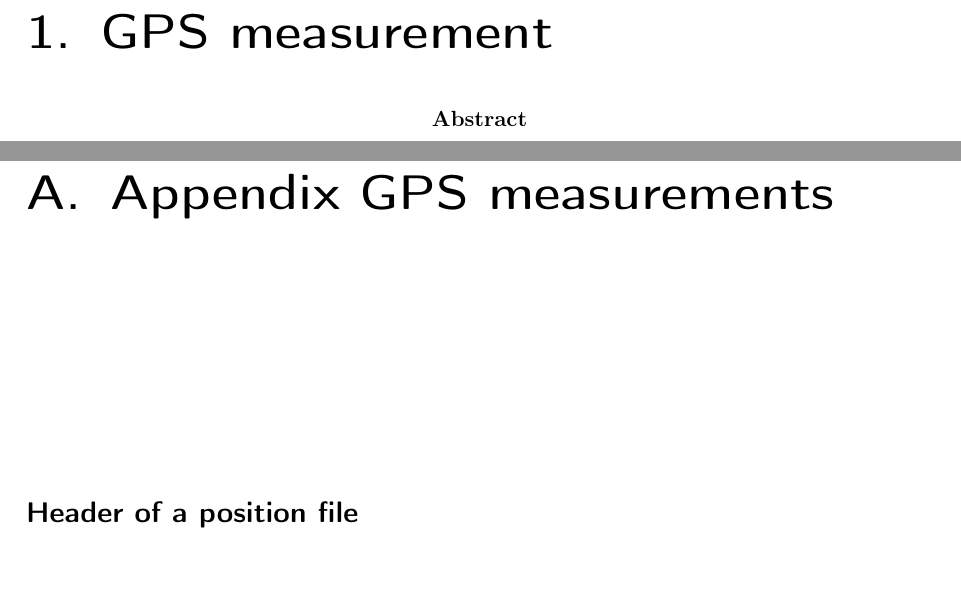
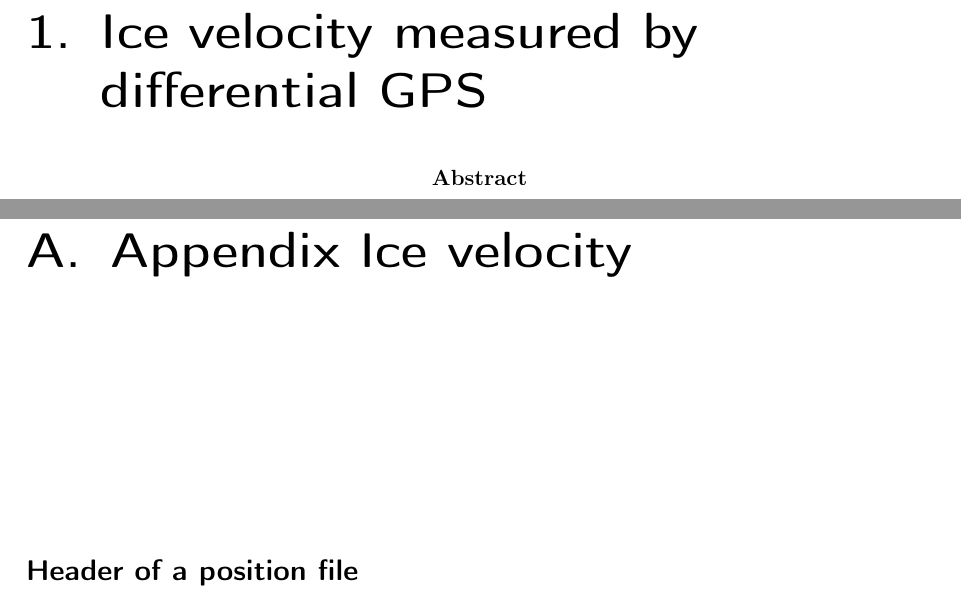
Before and after one commit to Standard24/SnowAirIceSea, a LaTeX document (protocol/Compile.tex, which reads protocol/appendix.tex, protocol/gps_report.tex): two parts of pages 3 and 19 of 28, joined at a grey line, cut at the place of the change, the shorter picture padded with empty space. Compiled offline with pdfLaTeX; an older LaTeX class or package is replaced by its successor.

Commit message:
project name

```diff
--- a/protocol/appendix.tex
+++ b/protocol/appendix.tex
@@ -4,7 +4,7 @@
 
 %%%%%%%%%%%%%%%%%%%%%  John Doe  %%%%%%%%%%%%%%%%%%%%%
 
-\chapter{Appendix GPS measurements}
+\chapter{Appendix Ice velocity}
 \label{studentxx:appendix}
 
 \subsection*{Header of a position file}
--- a/protocol/gps_report.tex
+++ b/protocol/gps_report.tex
@@ -4,7 +4,7 @@
 %%%%%%%%%%%%%%%%%%%%% Write your name here!! %%%%%%%%%%%%%%%%%%%%%
 
 \renewcommand{\chapterauthor}{Moritz Bitterling, Linda Thielke, Julien Weihs}
-\chapter{GPS measurement}
+\chapter{Ice velocity measured by differential GPS}
 \label{gpsmeas}
 
 %--------------- Abstract ----------------------
```
